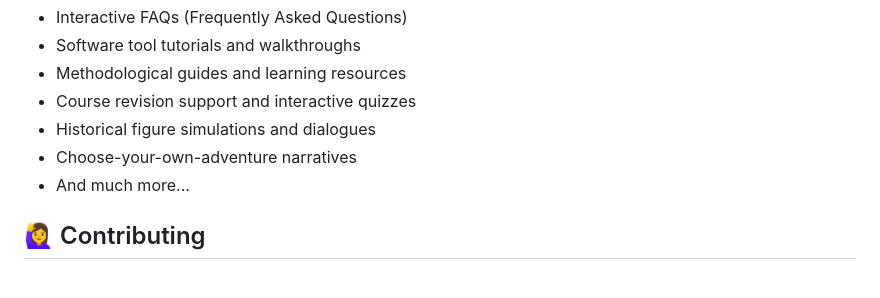
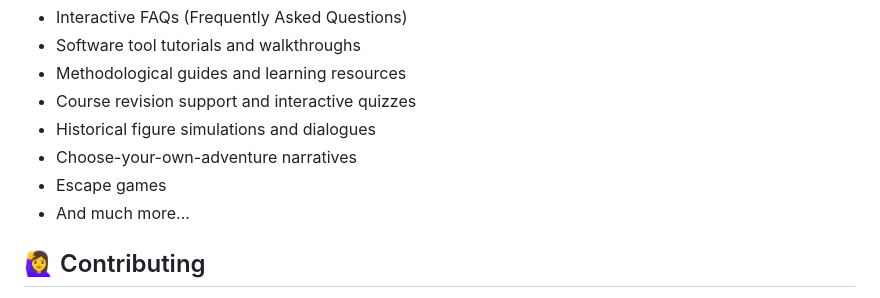
Before and after one commit to eyssette/chatMD, a Markdown page: README.en.md, the part around the change. Rendered like a GitHub page.

Commit message:
docs: ajout de l'exemple des Escape games comme type d'usage possible

```diff
--- a/README.en.md
+++ b/README.en.md
@@ -22,6 +22,7 @@ ChatMD offers versatile applications across a wide range of educational and inst
 - Course revision support and interactive quizzes
 - Historical figure simulations and dialogues
 - Choose-your-own-adventure narratives
+- Escape games
 - And much more...
 
 ## 🙋‍♀️ Contributing
```
Also changed, not shown: README.md (+2 -1 lines).
